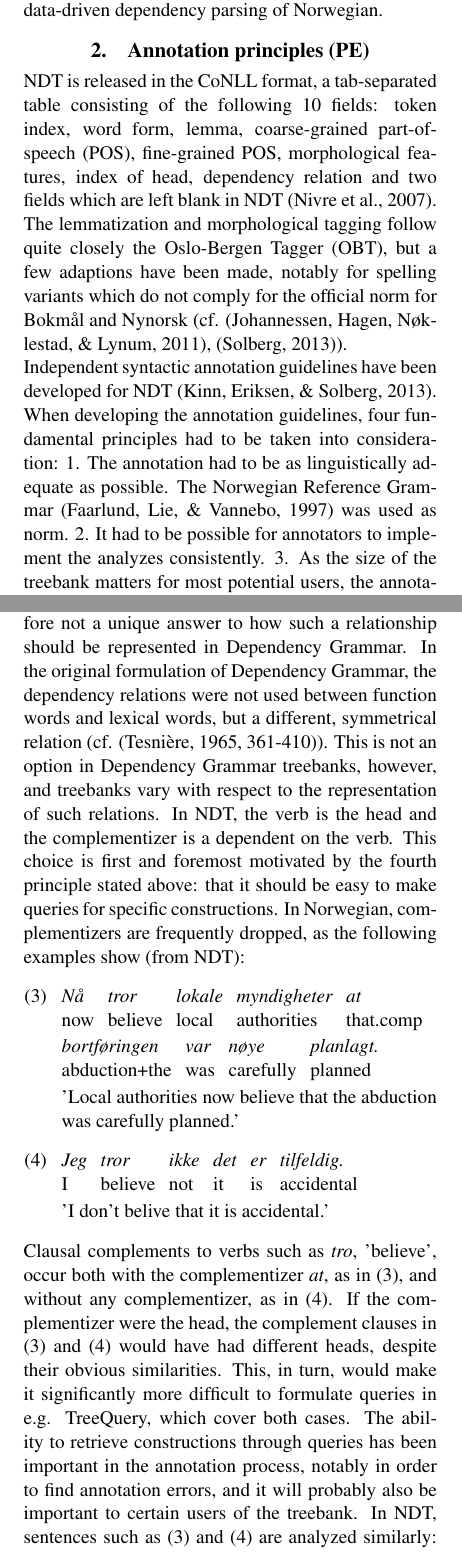
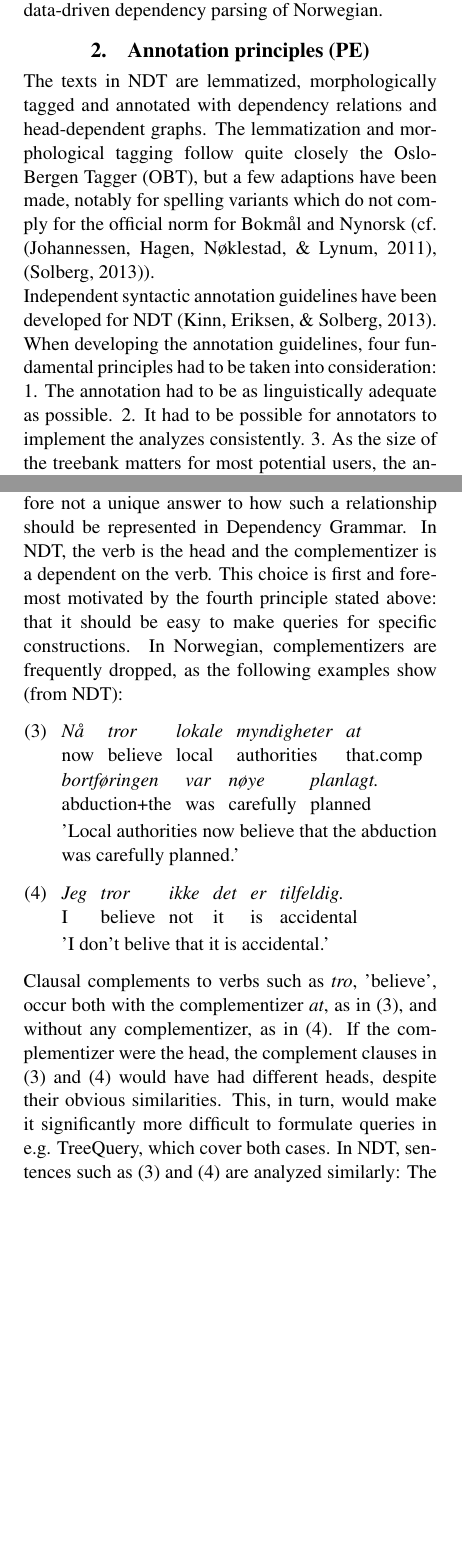
Before and after one commit to arnsholt/lrec-ndt, a LaTeX document (lrec-ndt.tex): two parts of the columns of pages 1 and 2 of 6, joined at a grey line, cut so that both start at the same text, the shorter picture padded with empty space. Compiled offline with pdfLaTeX.

Commit message:
Parts of section 2 are commented out to save some space, and a few formulations have been improved and made shorter.

```diff
--- a/lrec-ndt.tex
+++ b/lrec-ndt.tex
@@ -57,7 +57,11 @@ for data-driven dependency parsing of Norwegian.
 %311 words
 
 \section{Annotation principles (PE)}
-NDT is released in the CoNLL format, a tab-separated table consisting of the following 10 fields: token index, word form, lemma, coarse-grained part-of-speech (POS), fine-grained POS, morphological features, index of head, dependency relation and two fields which are left blank in NDT \cite{Niv:Hal:Kub:07}. The lemmatization and morphological tagging follow quite closely the Oslo-Bergen Tagger (OBT), but a few adaptions have been made, notably for spelling variants which do not comply for the official norm for Bokmål and Nynorsk (cf. \cite{Joh:Hag:No:Lyn:2011}, \cite{Sol:2013}).
+
+%NDT is released in the CoNLL format, a tab-separated table consisting of the following 10 fields: token index, word form, lemma, coarse-grained part-of-speech (POS), fine-grained POS, morphological features, index of head, dependency relation and two fields which are left blank in NDT \cite{Niv:Hal:Kub:07}.
+The texts in NDT are lemmatized, morphologically tagged and annotated with dependency relations and head-dependent graphs. The lemmatization and morphological tagging follow quite closely the Oslo-Bergen Tagger (OBT), but a few adaptions have been made, notably for spelling variants which do not comply for the official norm for Bokmål and Nynorsk (cf. \cite{Joh:Hag:No:Lyn:2011}, \cite{Sol:2013}).
 
 
-Independent syntactic annotation guidelines have been developed for NDT \cite{Kin:Sol:Eri:2013}. When developing the annotation guidelines, four fundamental principles had to be taken into consideration: 1. The annotation had to be as linguistically adequate as possible. The Norwegian Reference Grammar \cite{Faa:Lie:Van:97} was used as norm. 2. It had to be possible for annotators to implement the analyzes consistently. 3. As the size of the treebank matters for most potential users, the annotators should be able to annotate relatively quickly, without spending too much time pondering over the correct analysis of specific constructions. 4. It should be relatively easy to make queries for specific constructions, using treebank query tools such as TreeQuery \cite{Paj:Ste:09}. In what remains of this section, we will show examples of how we tried to implement these principles:
+Independent syntactic annotation guidelines have been developed for NDT \cite{Kin:Sol:Eri:2013}. When developing the annotation guidelines, four fundamental principles had to be taken into consideration: 1. The annotation had to be as linguistically adequate as possible.
+%The Norwegian Reference Grammar \cite{Faa:Lie:Van:97} was used as norm.
+2. It had to be possible for annotators to implement the analyzes consistently. 3. As the size of the treebank matters for most potential users, the annotators should be able to annotate relatively quickly.
@@ -87,7 +93,9 @@ In both (\ref{ex:intrans}) and (\ref{ex:trans}) the preposition \emph{på} is fo
 Annotators frequently meet preposition-noun sequences which are much less straightforward than in these examples, and they need to deliberate whether one or the other analysis is correct. We have, however, chosen to retain this distinction, to make sure that the analyses are acceptable from a linguistic point of view and also in order to achieve a uniform analysis of sentences such as (\ref{ex:intrans}) and cases where the object noun or pronoun does not follow the intransitive preposition. To ensure consistency and a high annotation speed, the annotation guidelines have a number of syntactic tests which the annotators use to distinguish between the construction \cite[54-56]{Kin:Sol:Eri:2013}.
 
 \subsection{Complementizers}
-There is no obvious head-dependent relationship between complementizers and verbs or between functional and lexical heads in general, and there is therefore not a unique answer to how such a relationship should be represented in Dependency Grammar. In the original formulation of Dependency Grammar, the dependency relations were not used between function words and lexical words, but a different, symmetrical relation (cf. \cite[361-410]{Tes:65}). This is not an option in Dependency Grammar treebanks, however, and treebanks vary with respect to the representation of such relations. In NDT, the verb is the head and the complementizer is a dependent on the verb. This choice is first and foremost motivated by the fourth principle stated above: that it should be easy to make queries for specific constructions. In Norwegian, complementizers are frequently dropped, as the following examples show (from NDT):
+There is no obvious head-dependent relationship between complementizers and verbs or between functional and lexical heads in general, and there is therefore not a unique answer to how such a relationship should be represented in Dependency Grammar.
+%In the original formulation of Dependency Grammar, the dependency relations were not used between function words and lexical words, but a different, symmetrical relation (cf. \cite[361-410]{Tes:65}). This is not an option in Dependency Grammar treebanks, however, and treebanks vary with respect to the representation of such relations.
+In NDT, the verb is the head and the complementizer is a dependent on the verb. This choice is first and foremost motivated by the fourth principle stated above: that it should be easy to make queries for specific constructions. In Norwegian, complementizers are frequently dropped, as the following examples show (from NDT):
 \begin{examples}
 \item\label{ex:medat}
 \gll Nå tror lokale myndigheter at bortføringen var nøye planlagt.
@@ -102,23 +110,25 @@ I believe not it is accidental
 \glend
 \end{examples}
 
-Clausal complements to verbs such as \emph{tro}, 'believe', occur both with the complementizer \emph{at}, as in (\ref{ex:medat}), and without any complementizer, as in (\ref{ex:utenat}). If the complementizer were the head, the complement clauses in (\ref{ex:medat}) and (\ref{ex:utenat}) would have had different heads, despite their obvious similarities. This, in turn, would make it significantly more difficult to formulate queries in e.g. TreeQuery, which cover both cases. The ability to retrieve constructions through queries has been important in the annotation process, notably in order to find annotation errors, and it will probably also be important to certain users of the treebank. In NDT, sentences such as (\ref{ex:medat}) and (\ref{ex:utenat}) are analyzed similarly: The (finite) verb of the clausal complement serves as head in both cases, and carry the dependency relation DOBJ (direct object), c.f. figure \ref{figure:medat} and \ref{figure:utenat}. Both will therefore be retrieved through a query for finite verbs with the dependency relation DOBJ.
+Clausal complements to verbs such as \emph{tro}, 'believe', occur both with the complementizer \emph{at}, as in (\ref{ex:medat}), and without any complementizer, as in (\ref{ex:utenat}). If the complementizer were the head, the complement clauses in (\ref{ex:medat}) and (\ref{ex:utenat}) would have had different heads, despite their obvious similarities. This, in turn, would make it significantly more difficult to formulate queries in e.g. TreeQuery, which cover both cases.
+%The ability to retrieve constructions through queries has been important in the annotation process, notably in order to find annotation errors, and it will probably also be important to certain users of the treebank.
+In NDT, sentences such as (\ref{ex:medat}) and (\ref{ex:utenat}) are analyzed similarly: The (finite) verb of the clausal complement serves as head in both cases, and carry the dependency relation DOBJ (direct object), c.f. figure \ref{figure:medat} and \ref{figure:utenat}. Both will therefore be retrieved through a query for finite verbs with the dependency relation DOBJ.
 
 \begin{figure}[h!]
-  \caption{Analysis of \ref{ex:medat}}
+  \caption{Analysis of (\ref{ex:medat})}
   \centering
     \includegraphics{medat.jpg}
 \label{figure:medat}
 \end{figure}
 
 \begin{figure}[h!]
-  \caption{Analysis of \ref{ex:utenat}}
+  \caption{Analysis of (\ref{ex:utenat})}
   \centering
     \includegraphics{utenat.jpg}
 \label{figure:utenat}
 \end{figure}
 
-% 1028 words
+% 885 words
 
 \section{Texts (Kristin \& Per Erik)}
 NDT currently consist of 282 000 tokens of Norwegian Bokmål and 263 000 tokens of Norwegian Nynorsk, but these numbers will grow somewhat until the end of the project period in January 2014. Comparable treebanks such as the Prague Dependency Treebank and the TIGER treebank, contain to a large extent newspaper text (\cite{Boh:Haj:Hla:2003}, \cite{Bra:2004}). Other treebanks, however, also contain texts from other sources, such as factual prose, fiction and text in a more colloquial style style, e.g. Penn Treebank and Talbanken (\cite{Mar:San:Mar:09}, \cite{Niv:Nil:Hal:2006}). Since newspaper text is frequently used for various NLT tasks and also easily available, we chose to use mostly newspaper text, but added small amounts of text from government reports and parliament transcripts and more colloquial texts from blogs. In the final version of NDT, it will be possible to extract specific genres of text.
```
Also changed, not shown: lrec-ndt.tex (6 more changed lines).
